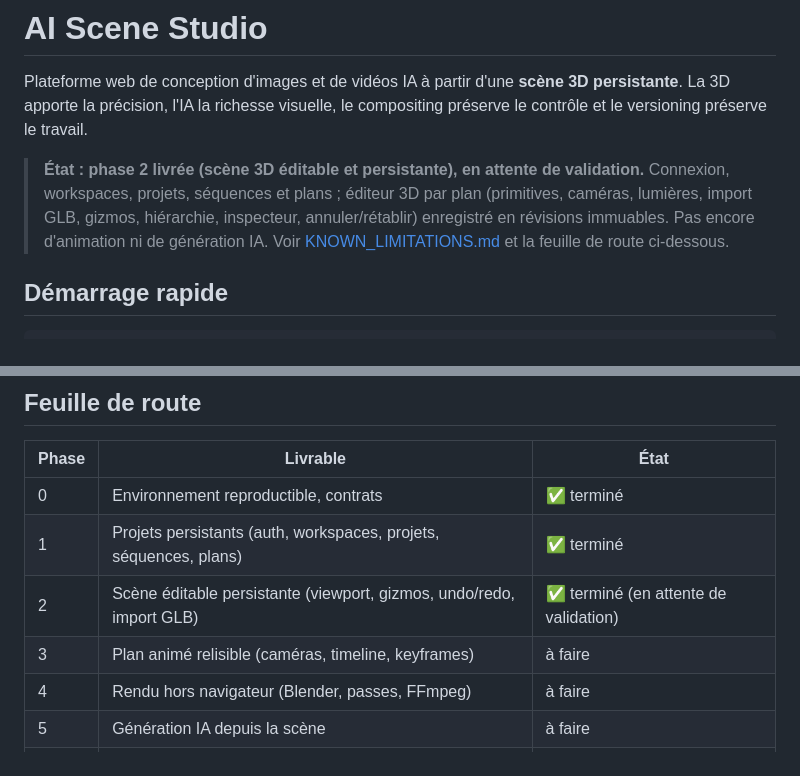
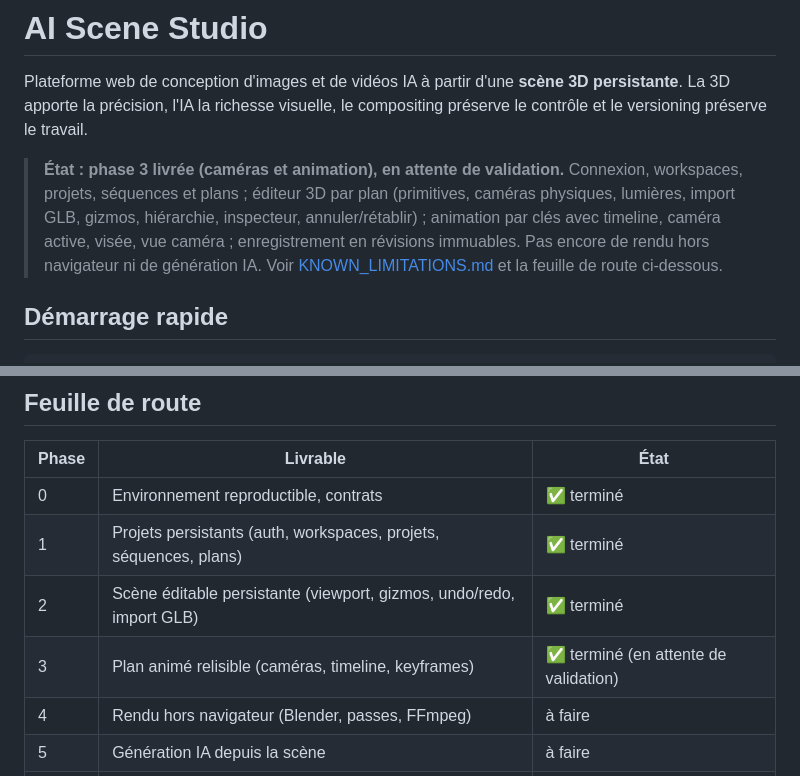
Before and after one commit to gozpie/VALIDEO, a Markdown page: ai-scene-studio/README.md, 2 parts joined by grey strips. Rendered like a GitHub page.

Commit message:
Phase 3.5 : clôture de la phase 3 (CI au vert, bilan)
Co-Authored-By: Claude Opus 5.5 <noreply@anthropic.com>

```diff
--- a/ai-scene-studio/README.md
+++ b/ai-scene-studio/README.md
@@ -4,10 +4,11 @@ Plateforme web de conception d'images et de vidéos IA à partir d'une **scène
 La 3D apporte la précision, l'IA la richesse visuelle, le compositing préserve le contrôle et le
 versioning préserve le travail.
 
-> **État : phase 2 livrée (scène 3D éditable et persistante), en attente de validation.** Connexion, workspaces,
-> projets, séquences et plans ; éditeur 3D par plan (primitives, caméras, lumières, import GLB, gizmos,
-> hiérarchie, inspecteur, annuler/rétablir) enregistré en révisions immuables. Pas encore d'animation ni de
-> génération IA. Voir [KNOWN_LIMITATIONS.md](KNOWN_LIMITATIONS.md) et la feuille de route ci-dessous.
+> **État : phase 3 livrée (caméras et animation), en attente de validation.** Connexion, workspaces, projets,
+> séquences et plans ; éditeur 3D par plan (primitives, caméras physiques, lumières, import GLB, gizmos,
+> hiérarchie, inspecteur, annuler/rétablir) ; animation par clés avec timeline, caméra active, visée, vue caméra ;
+> enregistrement en révisions immuables. Pas encore de rendu hors navigateur ni de génération IA. Voir
+> [KNOWN_LIMITATIONS.md](KNOWN_LIMITATIONS.md) et la feuille de route ci-dessous.
 
 ## Démarrage rapide
 
@@ -65,8 +66,8 @@ scripts/                  check-env.sh, check-all.sh
 | ----- | -------------------------------------------------------------------- | ------------------------------------- |
 | 0     | Environnement reproductible, contrats                                | ✅ terminé                            |
 | 1     | Projets persistants (auth, workspaces, projets, séquences, plans)    | ✅ terminé                            |
-| 2     | Scène éditable persistante (viewport, gizmos, undo/redo, import GLB) | ✅ terminé (en attente de validation) |
-| 3     | Plan animé relisible (caméras, timeline, keyframes)                  | à faire                               |
+| 2     | Scène éditable persistante (viewport, gizmos, undo/redo, import GLB) | ✅ terminé                            |
+| 3     | Plan animé relisible (caméras, timeline, keyframes)                  | ✅ terminé (en attente de validation) |
 | 4     | Rendu hors navigateur (Blender, passes, FFmpeg)                      | à faire                               |
 | 5     | Génération IA depuis la scène                                        | à faire                               |
 | 6     | Versioning (historique, A/B, restauration)                           | à faire                               |
```
Also changed, not shown: ai-scene-studio/CHANGELOG.md (+2 -0 lines), rapport.md (+13 -0 lines).
